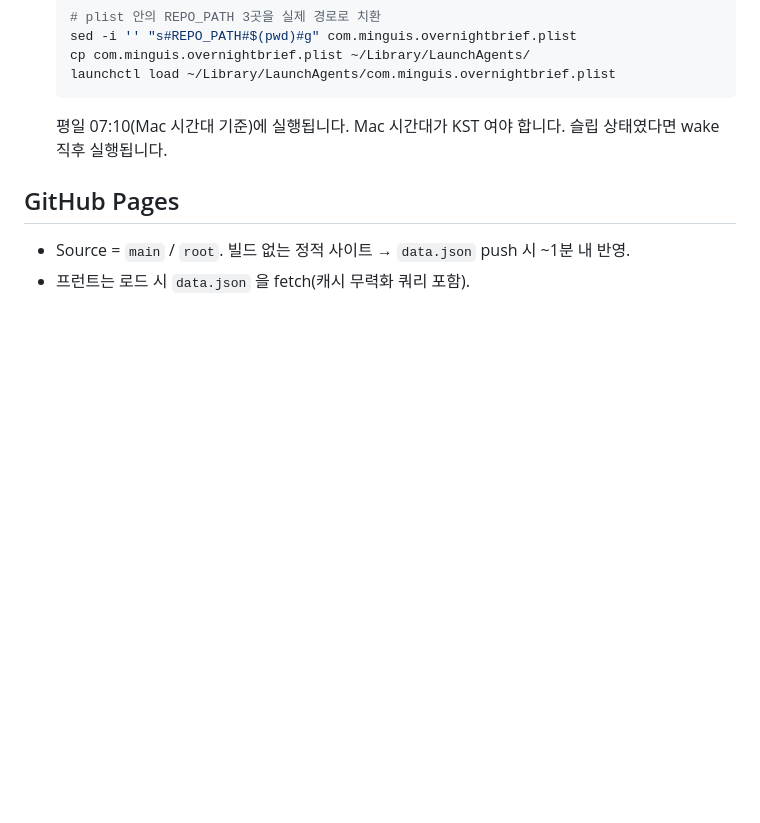
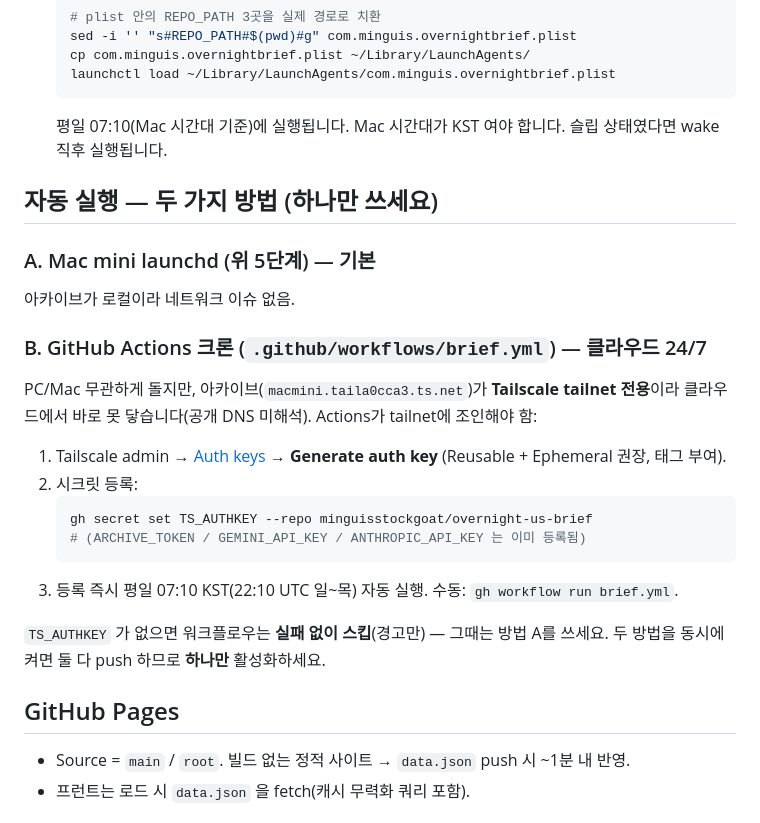
Before and after one commit to minguisstockgoat/overnight-us-brief, a Markdown page: README.md, the part around the change. Rendered like a GitHub page; blank space fills up the shorter version.

Commit message:
README: 클라우드(TS_AUTHKEY) vs Mac launchd 자동화 안내

````diff
--- a/README.md
+++ b/README.md
@@ -56,6 +56,27 @@ py scripts/pipeline.py --env-file "..\\..\\와이즈리포트봇\\.env"
    평일 07:10(Mac 시간대 기준)에 실행됩니다. Mac 시간대가 KST 여야 합니다.
    슬립 상태였다면 wake 직후 실행됩니다.
 
+## 자동 실행 — 두 가지 방법 (하나만 쓰세요)
+
+### A. Mac mini launchd (위 5단계) — 기본
+아카이브가 로컬이라 네트워크 이슈 없음.
+
+### B. GitHub Actions 크론 (`.github/workflows/brief.yml`) — 클라우드 24/7
+PC/Mac 무관하게 돌지만, 아카이브(`macmini.taila0cca3.ts.net`)가 **Tailscale tailnet 전용**이라
+클라우드에서 바로 못 닿습니다(공개 DNS 미해석). Actions가 tailnet에 조인해야 함:
+
+1. Tailscale admin → [Auth keys](https://login.tailscale.com/admin/settings/keys) → **Generate auth key**
+   (Reusable + Ephemeral 권장, 태그 부여).
+2. 시크릿 등록:
+   ```bash
+   gh secret set TS_AUTHKEY --repo minguisstockgoat/overnight-us-brief
+   # (ARCHIVE_TOKEN / GEMINI_API_KEY / ANTHROPIC_API_KEY 는 이미 등록됨)
+   ```
+3. 등록 즉시 평일 07:10 KST(22:10 UTC 일~목) 자동 실행. 수동: `gh workflow run brief.yml`.
+
+`TS_AUTHKEY` 가 없으면 워크플로우는 **실패 없이 스킵**(경고만) — 그때는 방법 A를 쓰세요.
+두 방법을 동시에 켜면 둘 다 push 하므로 **하나만** 활성화하세요.
+
 ## GitHub Pages
 
 - Source = `main` / `root`. 빌드 없는 정적 사이트 → `data.json` push 시 ~1분 내 반영.
````
